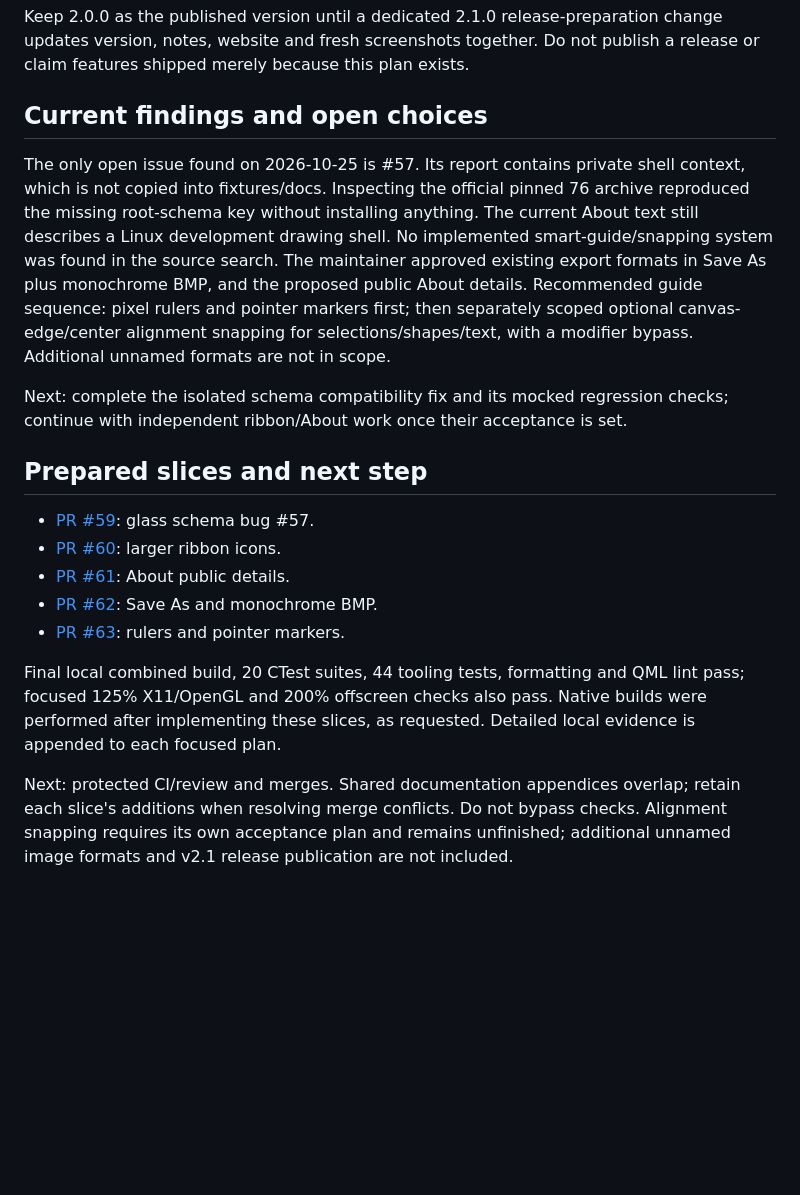
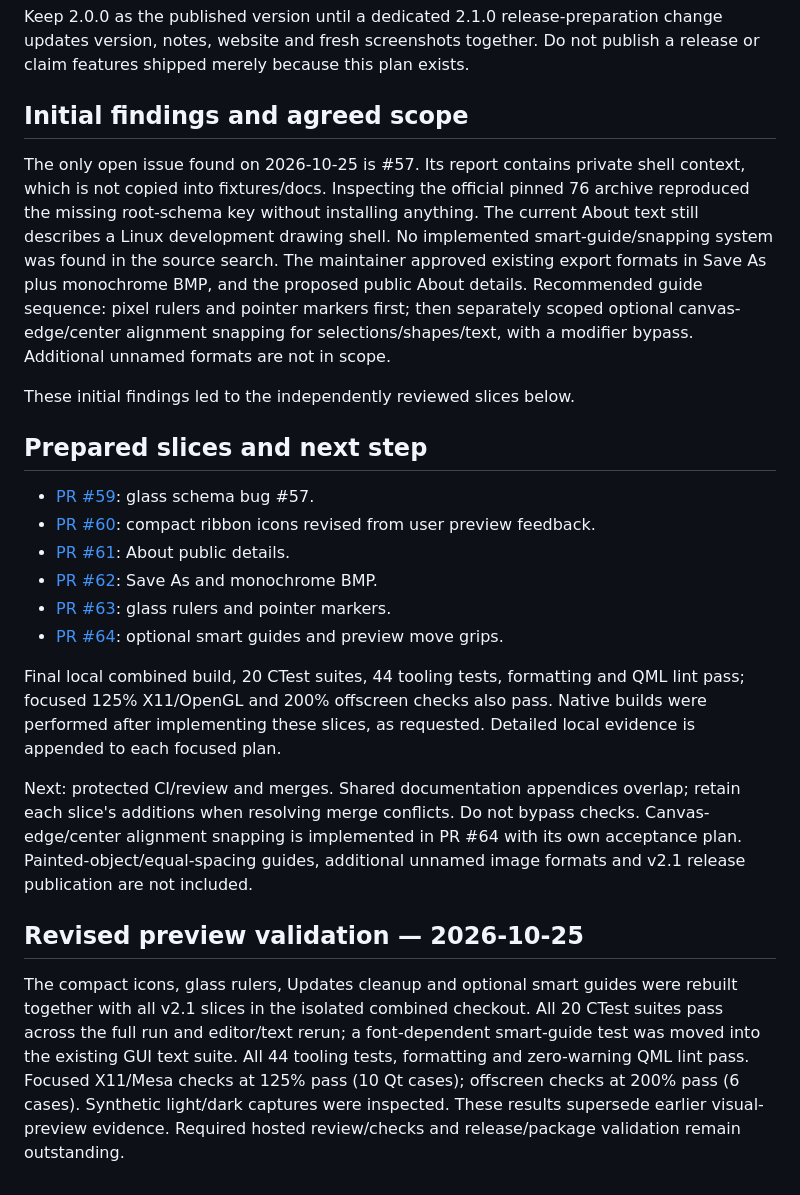
Before and after one commit to AfshinKI/openpaint, a Markdown page: docs/plans/0064-v2.1-roadmap.md, the part around the change. Rendered like a GitHub page; blank space fills up the shorter version.

Commit message:
Update v2.1 roadmap after reviewed preview revisions

```diff
--- a/docs/plans/0064-v2.1-roadmap.md
+++ b/docs/plans/0064-v2.1-roadmap.md
@@ -36,7 +36,7 @@ Keep 2.0.0 as the published version until a dedicated 2.1.0 release-preparation
 change updates version, notes, website and fresh screenshots together. Do not
 publish a release or claim features shipped merely because this plan exists.
 
-## Current findings and open choices
+## Initial findings and agreed scope
 
 The only open issue found on 2026-10-25 is #57. Its report contains private shell
 context, which is not copied into fixtures/docs. Inspecting the official pinned
@@ -49,16 +49,16 @@ and pointer markers first; then separately scoped optional canvas-edge/center
 alignment snapping for selections/shapes/text, with a modifier bypass. Additional
 unnamed formats are not in scope.
 
-Next: complete the isolated schema compatibility fix and its mocked regression
-checks; continue with independent ribbon/About work once their acceptance is set.
+These initial findings led to the independently reviewed slices below.
 
 ## Prepared slices and next step
 
 - [PR #59](https://github.com/AfshinKI/openpaint/pull/59): glass schema bug #57.
-- [PR #60](https://github.com/AfshinKI/openpaint/pull/60): larger ribbon icons.
+- [PR #60](https://github.com/AfshinKI/openpaint/pull/60): compact ribbon icons revised from user preview feedback.
 - [PR #61](https://github.com/AfshinKI/openpaint/pull/61): About public details.
 - [PR #62](https://github.com/AfshinKI/openpaint/pull/62): Save As and monochrome BMP.
-- [PR #63](https://github.com/AfshinKI/openpaint/pull/63): rulers and pointer markers.
+- [PR #63](https://github.com/AfshinKI/openpaint/pull/63): glass rulers and pointer markers.
+- [PR #64](https://github.com/AfshinKI/openpaint/pull/64): optional smart guides and preview move grips.
 
 Final local combined build, 20 CTest suites, 44 tooling tests, formatting and QML
 lint pass; focused 125% X11/OpenGL and 200% offscreen checks also pass. Native
@@ -67,5 +67,17 @@ local evidence is appended to each focused plan.
 
 Next: protected CI/review and merges. Shared documentation appendices overlap;
 retain each slice's additions when resolving merge conflicts. Do not bypass checks.
-Alignment snapping requires its own acceptance plan and remains unfinished;
-additional unnamed image formats and v2.1 release publication are not included.
+Canvas-edge/center alignment snapping is implemented in PR #64 with its own
+acceptance plan. Painted-object/equal-spacing guides, additional unnamed image
+formats and v2.1 release publication are not included.
+
+## Revised preview validation — 2026-10-25
+
+The compact icons, glass rulers, Updates cleanup and optional smart guides were
+rebuilt together with all v2.1 slices in the isolated combined checkout. All 20
+CTest suites pass across the full run and editor/text rerun; a font-dependent
+smart-guide test was moved into the existing GUI text suite. All 44 tooling tests,
+formatting and zero-warning QML lint pass. Focused X11/Mesa checks at 125% pass
+(10 Qt cases); offscreen checks at 200% pass (6 cases). Synthetic light/dark
+captures were inspected. These results supersede earlier visual-preview evidence.
+Required hosted review/checks and release/package validation remain outstanding.
```
